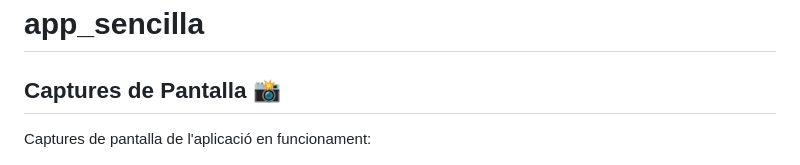
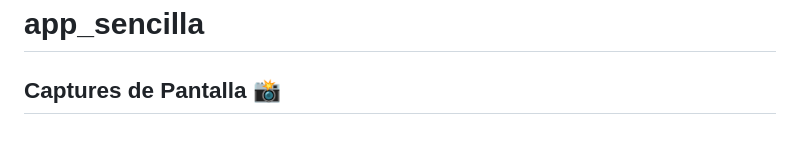
Before and after one commit to Raullam/SharedPreferences_exempl, a Markdown page: README.md, the part around the change. Drawn GitHub-style; blank space fills up the shorter version.

```diff
--- a/README.md
+++ b/README.md
@@ -1,7 +1,6 @@
 # app_sencilla
 
 ## **Captures de Pantalla** 📸
-Captures de pantalla de l'aplicació en funcionament:
 
 ![image](https://github.com/Raullam/SharedPreferences_exempl/blob/main/assets/App2.png)
 ![image](https://github.com/Raullam/SharedPreferences_exempl/blob/main/assets/App3.png)
```
